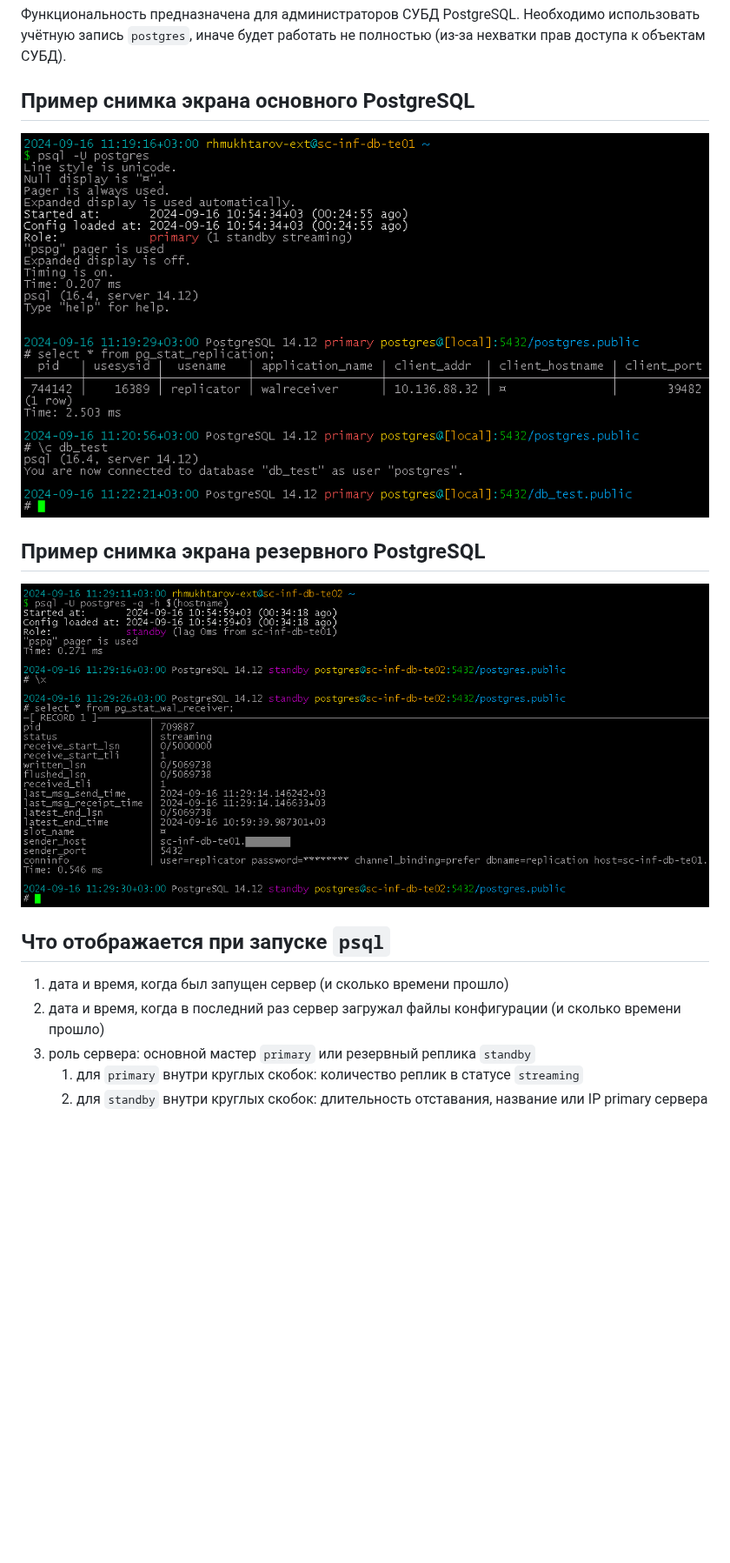
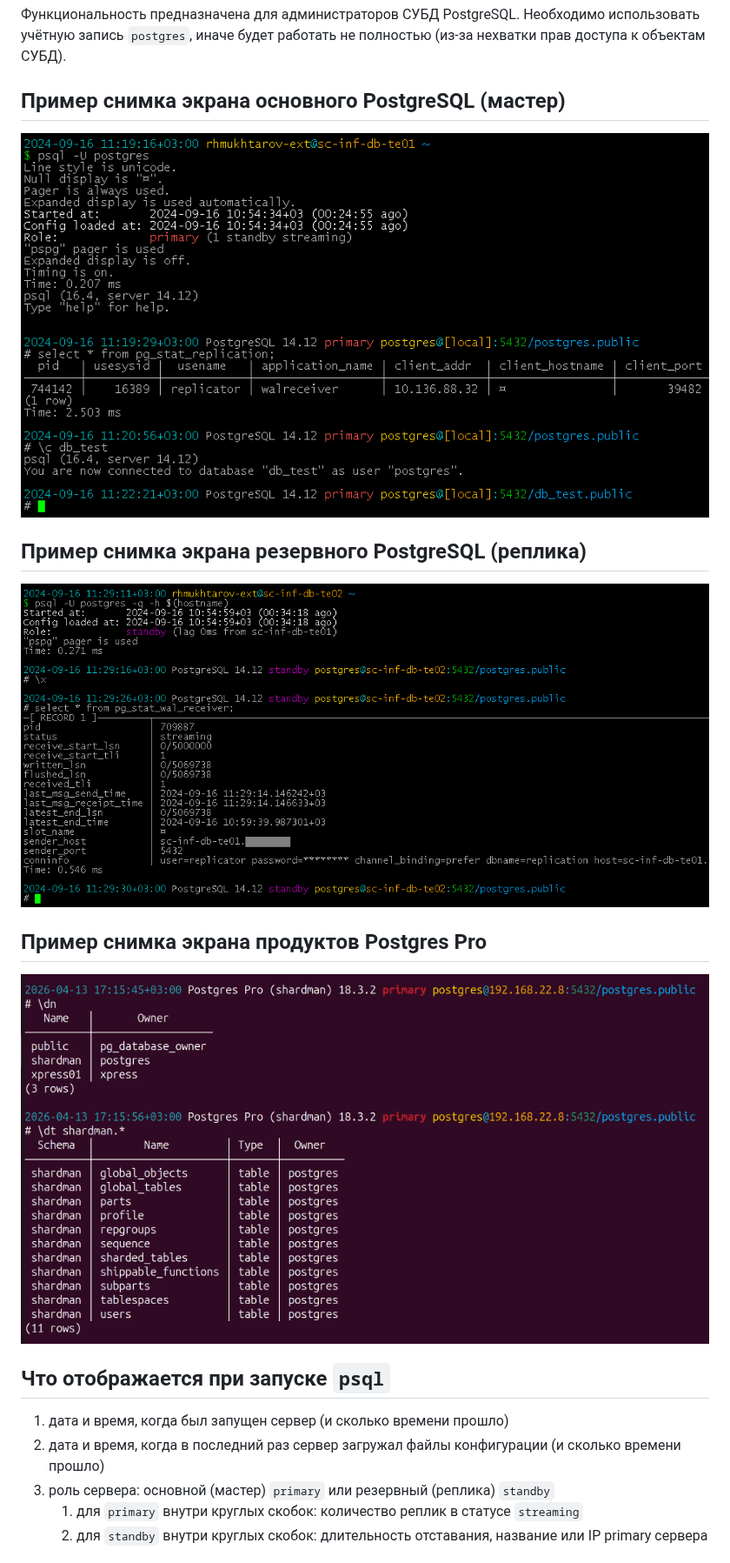
Before and after one commit to rin-nas/psqlrc, a Markdown page: README.md, the part around the change. Shown at 87% size. Rendered like a GitHub page; pictures changed too: psqlrc.shardman.primary.png (added); blank space fills up the shorter version.

Commit message:
Postgres Pro screenshot added

```diff
--- a/README.md
+++ b/README.md
@@ -5,19 +5,24 @@
 Функциональность предназначена для администраторов СУБД PostgreSQL.
 Необходимо использовать учётную запись `postgres`, иначе будет работать не полностью (из-за нехватки прав доступа к объектам СУБД).
 
-## Пример снимка экрана основного PostgreSQL
+## Пример снимка экрана основного PostgreSQL (мастер)
 
-![psqlrc primary](psqlrc.primary.png)
+![psqlrc primary](psqlrc.postgresql.primary.png)
 
-## Пример снимка экрана резервного PostgreSQL
+## Пример снимка экрана резервного PostgreSQL (реплика)
 
-![psqlrc standby](psqlrc.standby.png)
+![psqlrc standby](psqlrc.postgresql.standby.png)
+
+## Пример снимка экрана продуктов Postgres Pro
+
+![psqlrc primary](psqlrc.shardman.primary.png)
+
 
 ## Что отображается при запуске `psql`
 
 1. дата и время, когда был запущен сервер (и сколько времени прошло)
 1. дата и время, когда в последний раз сервер загружал файлы конфигурации (и сколько времени прошло)
-1. роль сервера: основной мастер `primary` или резервный реплика `standby`
+1. роль сервера: основной (мастер) `primary` или резервный (реплика) `standby`
    1. для `primary` внутри круглых скобок: количество реплик в статусе `streaming`
    1. для `standby` внутри круглых скобок: длительность отставания, название или IP primary сервера
 
```
Also changed, not shown: psqlrc.postgresql.primary.png (renamed from psqlrc.primary.png), psqlrc.postgresql.standby.png (renamed from psqlrc.standby.png).
